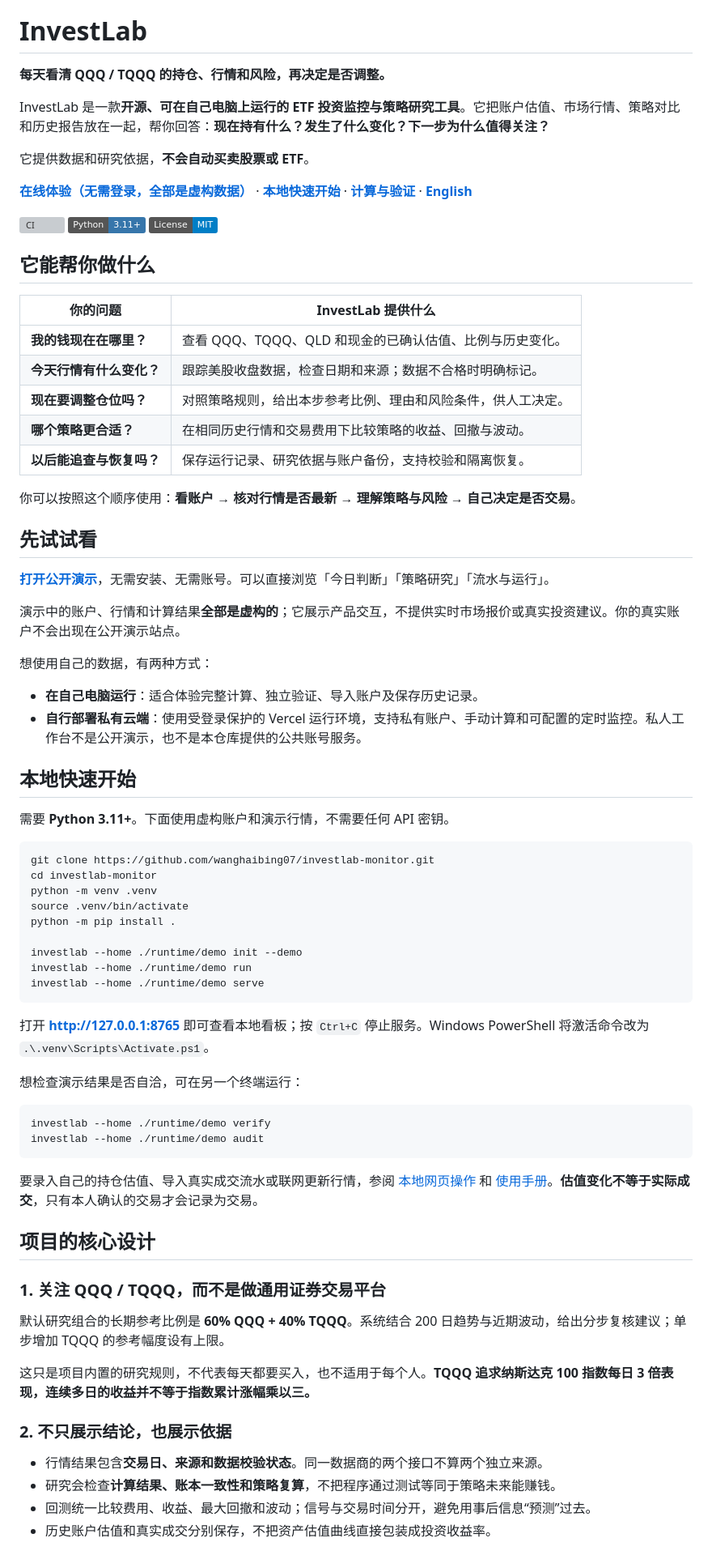
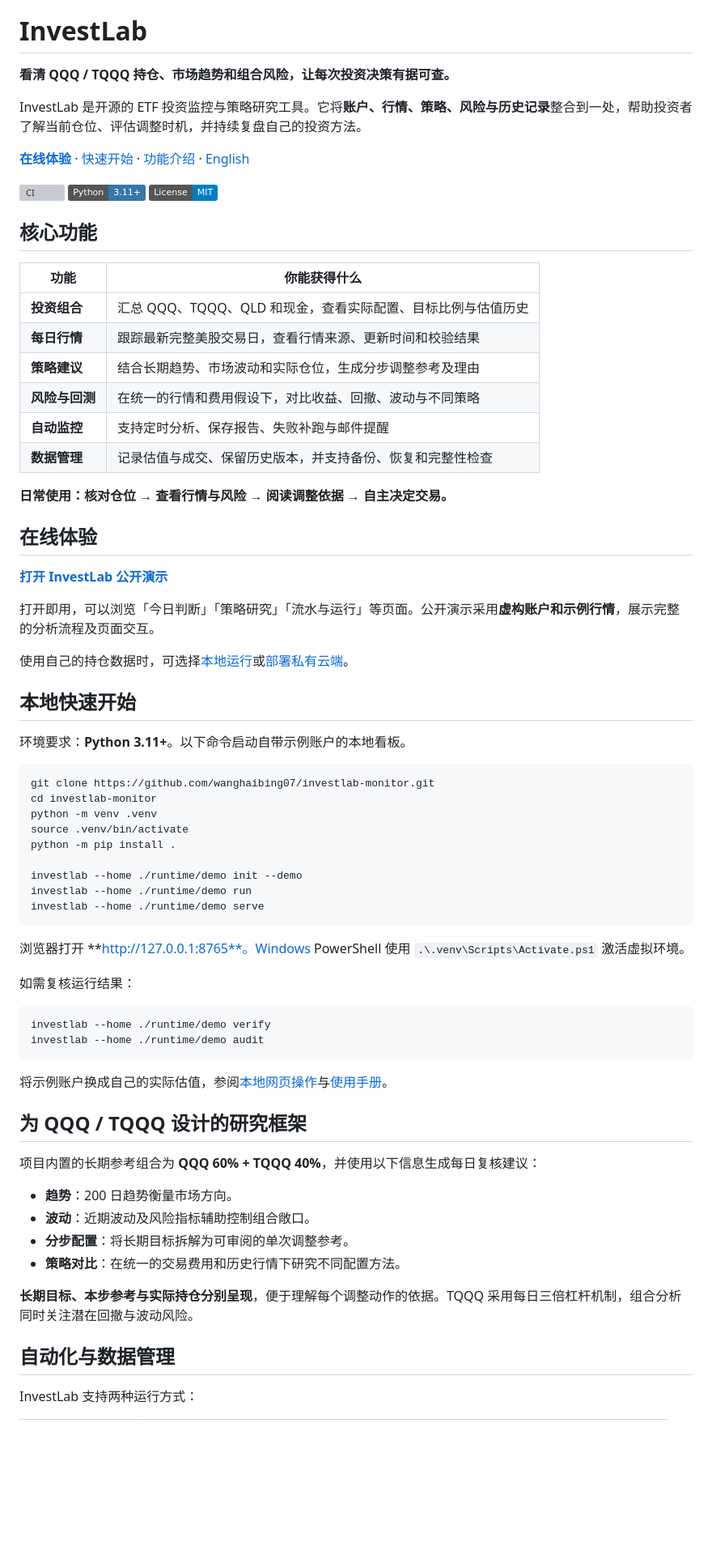
Before and after one commit to wanghaibing07/investlab-monitor, a Markdown page: README.md, the part around one of its changes. Shown at 81% size. GitHub-like rendering; badges without logos; blank space fills up the shorter version; grey boxes are pictures that could not be loaded.

Commit message:
docs: lead Chinese README with product value and concrete features

````diff
--- a/README.md
+++ b/README.md
@@ -2,46 +2,42 @@
 
 # InvestLab
 
-**每天看清 QQQ / TQQQ 的持仓、行情和风险，再决定是否调整。**
+**看清 QQQ / TQQQ 持仓、市场趋势和组合风险，让每次投资决策有据可查。**
 
-InvestLab 是一款**开源、可在自己电脑上运行的 ETF 投资监控与策略研究工具**。它把账户估值、市场行情、策略对比和历史报告放在一起，帮你回答：**现在持有什么？发生了什么变化？下一步为什么值得关注？**
+InvestLab 是开源的 ETF 投资监控与策略研究工具。它将**账户、行情、策略、风险与历史记录**整合到一处，帮助投资者了解当前仓位、评估调整时机，并持续复盘自己的投资方法。
 
-它提供数据和研究依据，**不会自动买卖股票或 ETF**。
-
-**[在线体验（无需登录，全部是虚构数据）](https://investlab-monitor.vercel.app/)** · **[本地快速开始](#本地快速开始)** · **[计算与验证](#结果为什么值得核对)** · **[English](README.en.md)**
+**[在线体验](https://investlab-monitor.vercel.app/)** · [快速开始](#本地快速开始) · [功能介绍](#核心功能) · [English](README.en.md)
 
 [![CI](https://github.com/wanghaibing07/investlab-monitor/actions/workflows/ci.yml/badge.svg)](https://github.com/wanghaibing07/investlab-monitor/actions/workflows/ci.yml)
 [![Python 3.11+](https://img.shields.io/badge/Python-3.11%2B-3776AB?logo=python&logoColor=white)](pyproject.toml)
 [![MIT License](https://img.shields.io/badge/License-MIT-blue.svg)](LICENSE)
 
-## 它能帮你做什么
+## 核心功能
 
-| 你的问题 | InvestLab 提供什么 |
+| 功能 | 你能获得什么 |
 | --- | --- |
-| **我的钱现在在哪里？** | 查看 QQQ、TQQQ、QLD 和现金的已确认估值、比例与历史变化。 |
-| **今天行情有什么变化？** | 跟踪美股收盘数据，检查日期和来源；数据不合格时明确标记。 |
-| **现在要调整仓位吗？** | 对照策略规则，给出本步参考比例、理由和风险条件，供人工决定。 |
-| **哪个策略更合适？** | 在相同历史行情和交易费用下比较策略的收益、回撤与波动。 |
-| **以后能追查与恢复吗？** | 保存运行记录、研究依据与账户备份，支持校验和隔离恢复。 |
+| **投资组合** | 汇总 QQQ、TQQQ、QLD 和现金，查看实际配置、目标比例与估值历史 |
+| **每日行情** | 跟踪最新完整美股交易日，查看行情来源、更新时间和校验结果 |
+| **策略建议** | 结合长期趋势、市场波动和实际仓位，生成分步调整参考及理由 |
+| **风险与回测** | 在统一的行情和费用假设下，对比收益、回撤、波动与不同策略 |
+| **自动监控** | 支持定时分析、保存报告、失败补跑与邮件提醒 |
+| **数据管理** | 记录估值与成交、保留历史版本，并支持备份、恢复和完整性检查 |
 
-你可以按照这个顺序使用：**看账户 → 核对行情是否最新 → 理解策略与风险 → 自己决定是否交易**。
+**日常使用：核对仓位 → 查看行情与风险 → 阅读调整依据 → 自主决定交易。**
 
-## 先试试看
+## 在线体验
 
-**[打开公开演示](https://investlab-monitor.vercel.app/)**，无需安装、无需账号。可以直接浏览「今日判断」「策略研究」「流水与运行」。
+**[打开 InvestLab 公开演示](https://investlab-monitor.vercel.app/)**
 
-演示中的账户、行情和计算结果**全部是虚构的**；它展示产品交互，不提供实时市场报价或真实投资建议。你的真实账户不会出现在公开演示站点。
+打开即用，可以浏览「今日判断」「策略研究」「流水与运行」等页面。公开演示采用**虚构账户和示例行情**，展示完整的分析流程及页面交互。
 
-想使用自己的数据，有两种方式：
-
-- **在自己电脑运行**：适合体验完整计算、独立验证、导入账户及保存历史记录。
-- **自行部署私有云端**：使用受登录保护的 Vercel 运行环境，支持私有账户、手动计算和可配置的定时监控。私人工作台不是公开演示，也不是本仓库提供的公共账号服务。
+使用自己的持仓数据时，可选择[本地运行](#本地快速开始)或[部署私有云端](docs/VERCEL_CLOUD.md)。
 
 ## 本地快速开始
 
-需要 **Python 3.11+**。下面使用虚构账户和演示行情，不需要任何 API 密钥。
+环境要求：**Python 3.11+**。以下命令启动自带示例账户的本地看板。
 
-~~~bash
+```bash
 git clone https://github.com/wanghaibing07/investlab-monitor.git
 cd investlab-monitor
 python -m venv .venv
@@ -51,31 +47,31 @@ python -m pip install .
 investlab --home ./runtime/demo init --demo
 investlab --home ./runtime/demo run
 investlab --home ./runtime/demo serve
-~~~
+```
 
-打开 **http://127.0.0.1:8765** 即可查看本地看板；按 `Ctrl+C` 停止服务。Windows PowerShell 将激活命令改为 `.\.venv\Scripts\Activate.ps1`。
+浏览器打开 **http://127.0.0.1:8765**。Windows PowerShell 使用 `.\.venv\Scripts\Activate.ps1` 激活虚拟环境。
 
-想检查演示结果是否自洽，可在另一个终端运行：
+如需复核运行结果：
 
-~~~bash
+```bash
 investlab --home ./runtime/demo verify
 investlab --home ./runtime/demo audit
-~~~
+```
 
-要录入自己的持仓估值、导入真实成交流水或联网更新行情，参阅 [本地网页操作](docs/LOCAL_WEB.md) 和 [使用手册](docs/OPERATIONS.md)。**估值变化不等于实际成交**，只有本人确认的交易才会记录为交易。
+将示例账户换成自己的实际估值，参阅[本地网页操作](docs/LOCAL_WEB.md)与[使用手册](docs/OPERATIONS.md)。
 
-## 项目的核心设计
+## 为 QQQ / TQQQ 设计的研究框架
 
-### 1. 关注 QQQ / TQQQ，而不是做通用证券交易平台
+项目内置的长期参考组合为 **QQQ 60% + TQQQ 40%**，并使用以下信息生成每日复核建议：
 
-默认研究组合的长期参考比例是 **60% QQQ + 40% TQQQ**。系统结合 200 日趋势与近期波动，给出分步复核建议；单步增加 TQQQ 的参考幅度设有上限。
+- **趋势**：200 日趋势衡量市场方向。
+- **波动**：近期波动及风险指标辅助控制组合敞口。
+- **分步配置**：将长期目标拆解为可审阅的单次调整参考。
+- **策略对比**：在统一的交易费用和历史行情下研究不同配置方法。
 
-这只是项目内置的研究规则，不代表每天都要买入，也不适用于每个人。**TQQQ 追求纳斯达克 100 指数每日 3 倍表现，连续多日的收益并不等于指数累计涨幅乘以三。**
+**长期目标、本步参考与实际持仓分别呈现**，便于理解每个调整动作的依据。TQQQ 采用每日三倍杠杆机制，组合分析同时关注潜在回撤与波动风险。
 
-### 2. 不只展示结论，也展示依据
+## 自动化与数据管理
 
-- 行情结果包含**交易日、来源和数据校验状态**。同一数据商的两个接口不算两个独立来源。
-- 研究会检查**计算结果、账本一致性和策略复算**，不把程序通过测试等同于策略未来能赚钱。
-- 回测统一比较费用、收益、最大回撤和波动；信号与交易时间分开，避免用事后信息“预测”过去。
-- 历史账户估值和真实成交分别保存，不把资产估值曲线直接包装成投资收益率。
+InvestLab 支持两种运行方式：
 
````
Also changed, not shown: other parts of README.md (+20 -27 lines).
